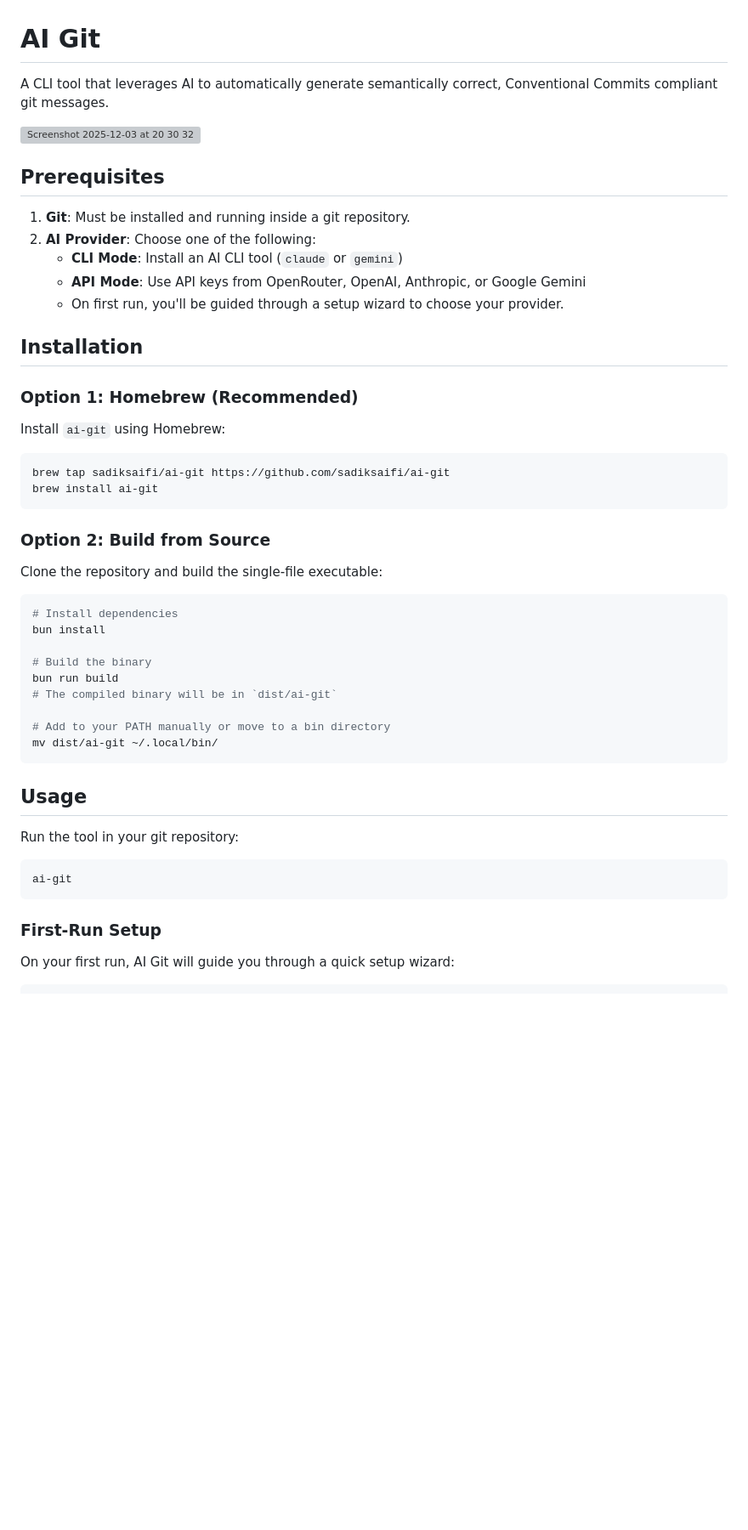
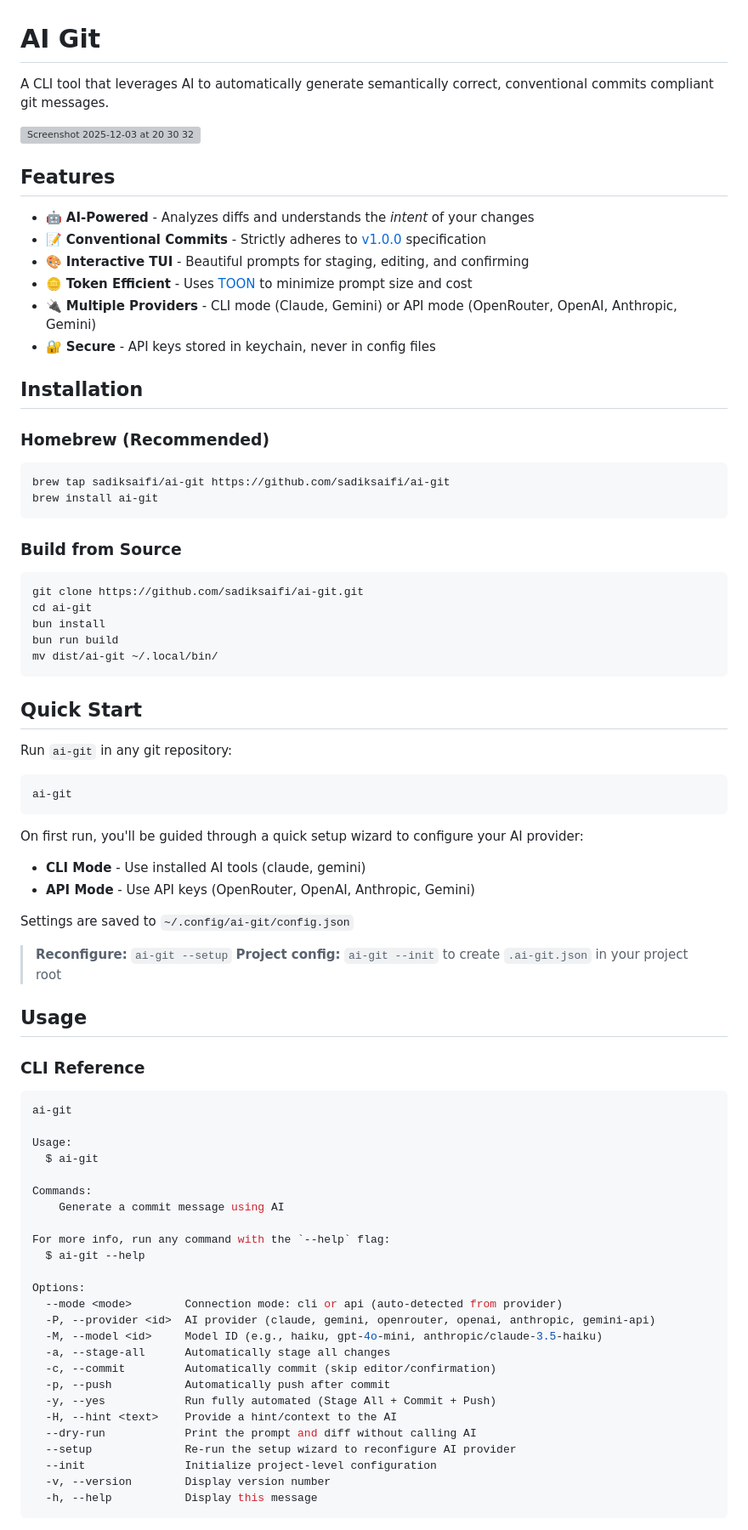
Before and after one commit to sadiksaifi/ai-git, a Markdown page: README.md, the part around the change printed below. Shown: that part at 85% size. Drawn GitHub-style; blank space fills up the shorter version; grey boxes are pictures that could not be loaded.

````diff
--- a/README.md
+++ b/README.md
@@ -1,54 +1,82 @@
 # AI Git
 
-A CLI tool that leverages AI to automatically generate semantically correct, Conventional Commits compliant git messages.
+A CLI tool that leverages AI to automatically generate semantically correct, conventional commits compliant git messages.
 
 <img width="1512" height="949" alt="Screenshot 2025-12-03 at 20 30 32" src="https://github.com/user-attachments/assets/165330d2-64e1-44ed-829f-8aec980254ab" />
 
-## Prerequisites
+## Features
 
-1.  **Git**: Must be installed and running inside a git repository.
-2.  **AI Provider**: Choose one of the following:
-    *   **CLI Mode**: Install an AI CLI tool (`claude` or `gemini`)
-    *   **API Mode**: Use API keys from OpenRouter, OpenAI, Anthropic, or Google Gemini
-    *   On first run, you'll be guided through a setup wizard to choose your provider.
+- 🤖 **AI-Powered** - Analyzes diffs and understands the *intent* of your changes
+- 📝 **Conventional Commits** - Strictly adheres to [v1.0.0](https://www.conventionalcommits.org/en/v1.0.0/) specification
+- 🎨 **Interactive TUI** - Beautiful prompts for staging, editing, and confirming
+- 🪙 **Token Efficient** - Uses [TOON](https://toonformat.dev/) to minimize prompt size and cost
+- 🔌 **Multiple Providers** - CLI mode (Claude, Gemini) or API mode (OpenRouter, OpenAI, Anthropic, Gemini)
+- 🔐 **Secure** - API keys stored in keychain, never in config files
 
 ## Installation
 
-### Option 1: Homebrew (Recommended)
-
-Install `ai-git` using Homebrew:
+### Homebrew (Recommended)
 
 ```bash
 brew tap sadiksaifi/ai-git https://github.com/sadiksaifi/ai-git
 brew install ai-git
 ```
 
-### Option 2: Build from Source
-
-Clone the repository and build the single-file executable:
+### Build from Source
 
 ```bash
-# Install dependencies
+git clone https://github.com/sadiksaifi/ai-git.git
+cd ai-git
 bun install
-
-# Build the binary
 bun run build
-# The compiled binary will be in `dist/ai-git`
-
-# Add to your PATH manually or move to a bin directory
 mv dist/ai-git ~/.local/bin/
 ```
 
-## Usage
+## Quick Start
 
-Run the tool in your git repository:
+Run `ai-git` in any git repository:
 
 ```bash
 ai-git
 ```
 
-### First-Run Setup
+On first run, you'll be guided through a quick setup wizard to configure your AI provider:
+- **CLI Mode** - Use installed AI tools (claude, gemini)
+- **API Mode** - Use API keys (OpenRouter, OpenAI, Anthropic, Gemini)
 
-On your first run, AI Git will guide you through a quick setup wizard:
+Settings are saved to `~/.config/ai-git/config.json`
 
+> **Reconfigure:** `ai-git --setup`
+> **Project config:** `ai-git --init` to create `.ai-git.json` in your project root
+
+## Usage
+
+### CLI Reference
+
+```sh
+ai-git
+
+Usage:
+  $ ai-git
+
+Commands:
+    Generate a commit message using AI
+
+For more info, run any command with the `--help` flag:
+  $ ai-git --help
+
+Options:
+  --mode <mode>        Connection mode: cli or api (auto-detected from provider)
+  -P, --provider <id>  AI provider (claude, gemini, openrouter, openai, anthropic, gemini-api)
+  -M, --model <id>     Model ID (e.g., haiku, gpt-4o-mini, anthropic/claude-3.5-haiku)
+  -a, --stage-all      Automatically stage all changes
+  -c, --commit         Automatically commit (skip editor/confirmation)
+  -p, --push           Automatically push after commit
+  -y, --yes            Run fully automated (Stage All + Commit + Push)
+  -H, --hint <text>    Provide a hint/context to the AI
+  --dry-run            Print the prompt and diff without calling AI
+  --setup              Re-run the setup wizard to reconfigure AI provider
+  --init               Initialize project-level configuration
+  -v, --version        Display version number
+  -h, --help           Display this message
 ```
````
Also changed, not shown: other parts of README.md (+54 -200 lines).
